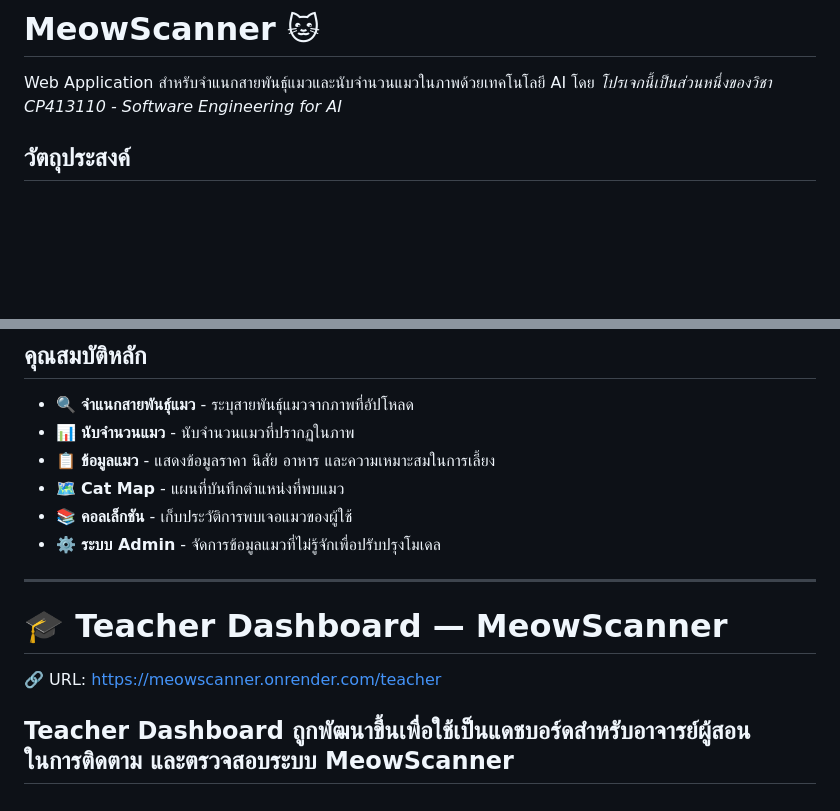
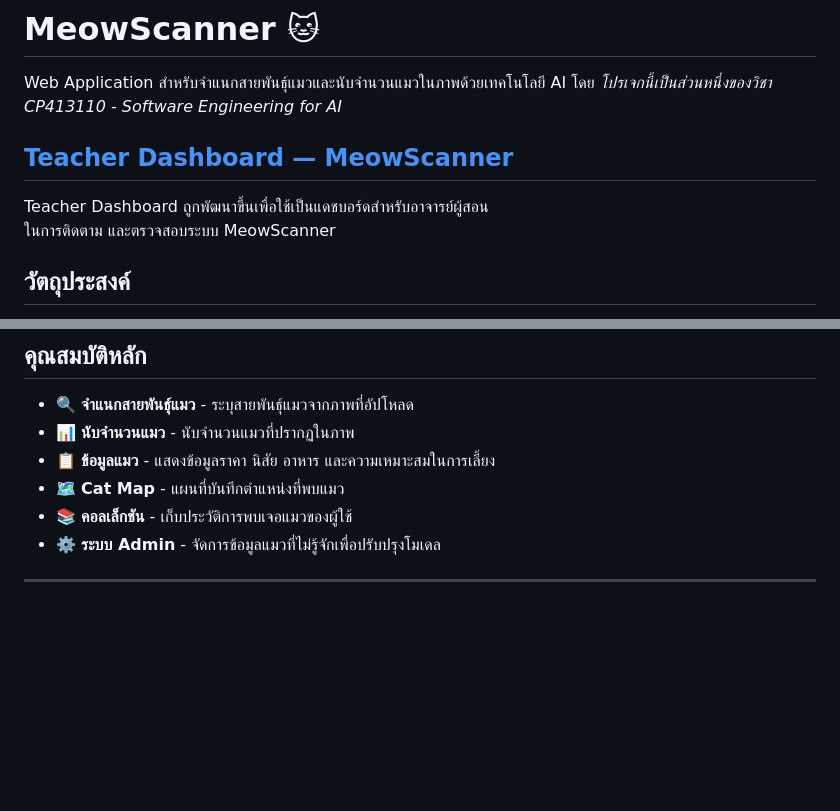
Before and after one commit to Mametoyas/MeowScannerWeb, a Markdown page: README.md, 2 parts joined by grey strips. Rendered like a GitHub page; blank space fills up the shorter version.

```diff
--- a/README.md
+++ b/README.md
@@ -2,7 +2,9 @@
 
 Web Application สำหรับจำแนกสายพันธุ์แมวและนับจำนวนแมวในภาพด้วยเทคโนโลยี AI
 โดย *โปรเจกนี้เป็นส่วนหนึ่งของวิชา CP413110 - Software Engineering for AI*
-
+## [Teacher Dashboard — MeowScanner](https://meowscanner.onrender.com/teacher)
+Teacher Dashboard ถูกพัฒนาขึ้นเพื่อใช้เป็นแดชบอร์ดสำหรับอาจารย์ผู้สอน
+ในการติดตาม และตรวจสอบระบบ MeowScanner
 
 ## วัตถุประสงค์
 
@@ -42,10 +44,3 @@ Web Application สำหรับจำแนกสายพันธุ์แ
 - ⚙️ **ระบบ Admin** - จัดการข้อมูลแมวที่ไม่รู้จักเพื่อปรับปรุงโมเดล
 
 ---
-# 🎓 Teacher Dashboard — MeowScanner
-
-🔗 URL: https://meowscanner.onrender.com/teacher
-
-Teacher Dashboard ถูกพัฒนาขึ้นเพื่อใช้เป็นแดชบอร์ดสำหรับอาจารย์ผู้สอน
-ในการติดตาม และตรวจสอบระบบ MeowScanner
---
```
